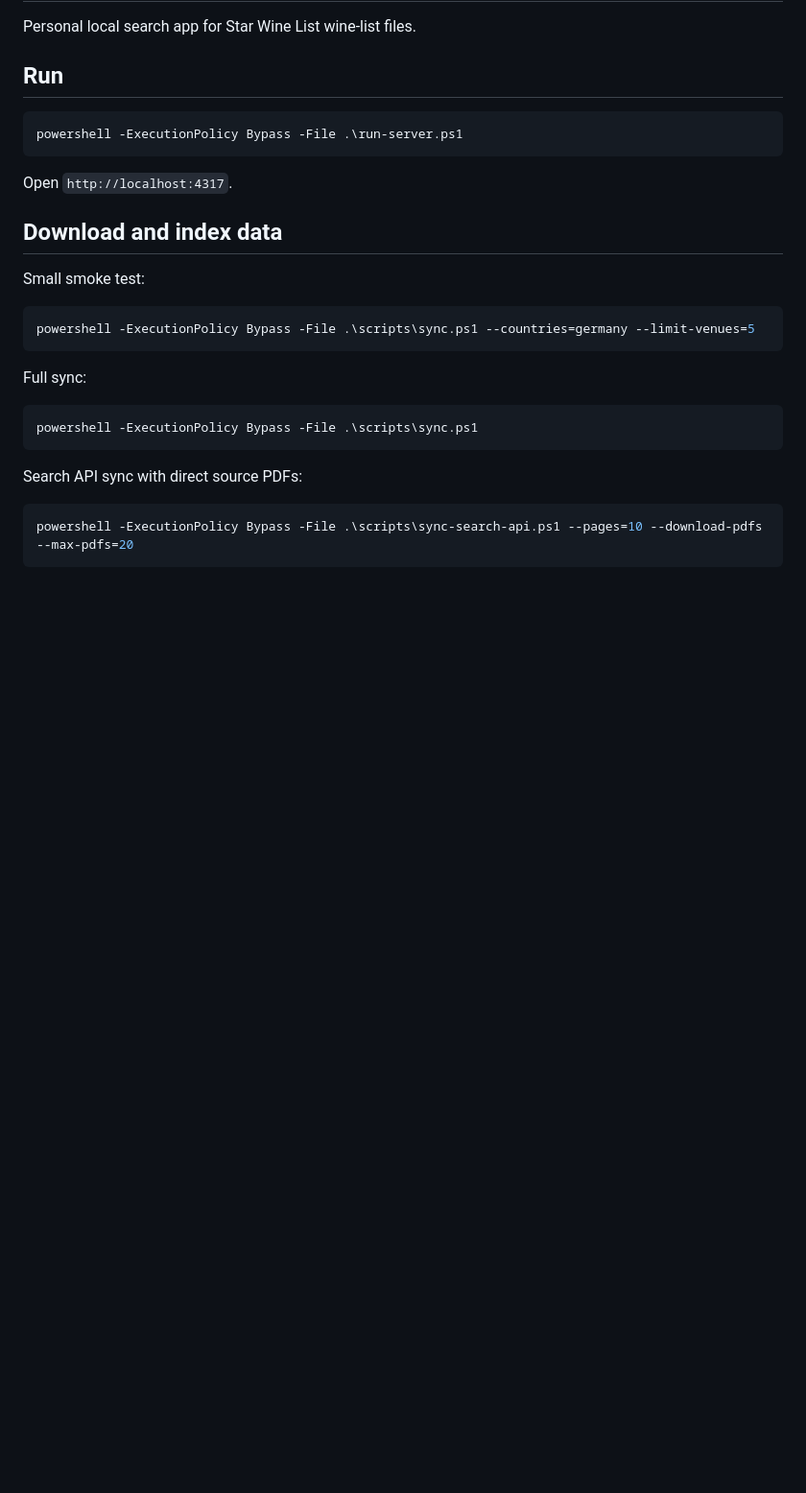
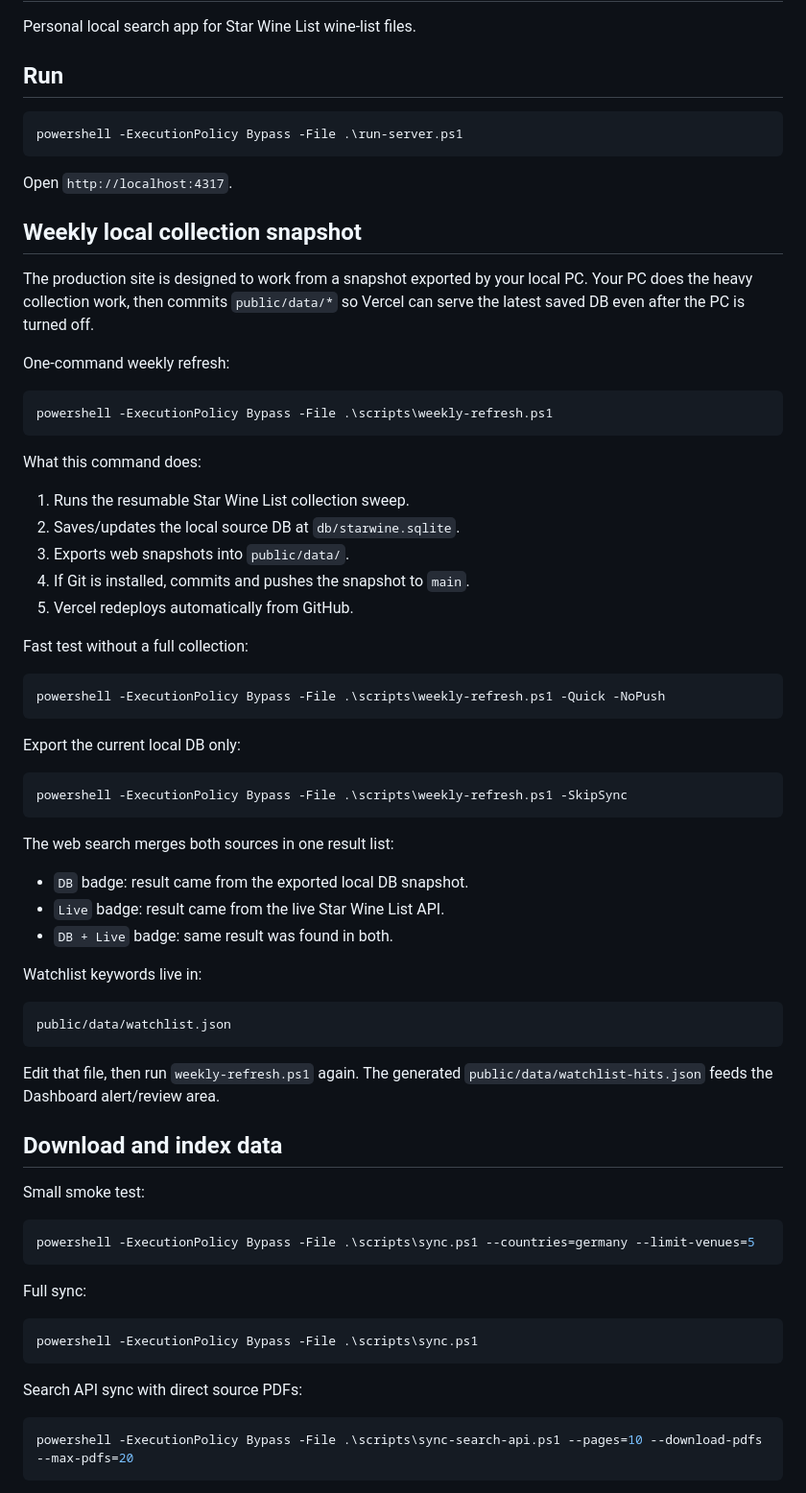
Before and after one commit to sungjoo-XCENA/whereiskelley, a Markdown page: README.md, the part around one of its changes. Shown at 96% size. GitHub-like rendering; blank space fills up the shorter version.

Commit message:
Document weekly collection snapshot workflow

````diff
--- a/README.md
+++ b/README.md
@@ -9,6 +9,50 @@ powershell -ExecutionPolicy Bypass -File .\run-server.ps1
 ```
 
 Open `http://localhost:4317`.
+
+## Weekly local collection snapshot
+
+The production site is designed to work from a snapshot exported by your local PC. Your PC does the heavy collection work, then commits `public/data/*` so Vercel can serve the latest saved DB even after the PC is turned off.
+
+One-command weekly refresh:
+
+```powershell
+powershell -ExecutionPolicy Bypass -File .\scripts\weekly-refresh.ps1
+```
+
+What this command does:
+
+1. Runs the resumable Star Wine List collection sweep.
+2. Saves/updates the local source DB at `db/starwine.sqlite`.
+3. Exports web snapshots into `public/data/`.
+4. If Git is installed, commits and pushes the snapshot to `main`.
+5. Vercel redeploys automatically from GitHub.
+
+Fast test without a full collection:
+
+```powershell
+powershell -ExecutionPolicy Bypass -File .\scripts\weekly-refresh.ps1 -Quick -NoPush
+```
+
+Export the current local DB only:
+
+```powershell
+powershell -ExecutionPolicy Bypass -File .\scripts\weekly-refresh.ps1 -SkipSync
+```
+
+The web search merges both sources in one result list:
+
+- `DB` badge: result came from the exported local DB snapshot.
+- `Live` badge: result came from the live Star Wine List API.
+- `DB + Live` badge: same result was found in both.
+
+Watchlist keywords live in:
+
+```text
+public/data/watchlist.json
+```
+
+Edit that file, then run `weekly-refresh.ps1` again. The generated `public/data/watchlist-hits.json` feeds the Dashboard alert/review area.
 
 ## Download and index data
 
````
Also changed, not shown: other parts of README.md (+6 -2 lines).
